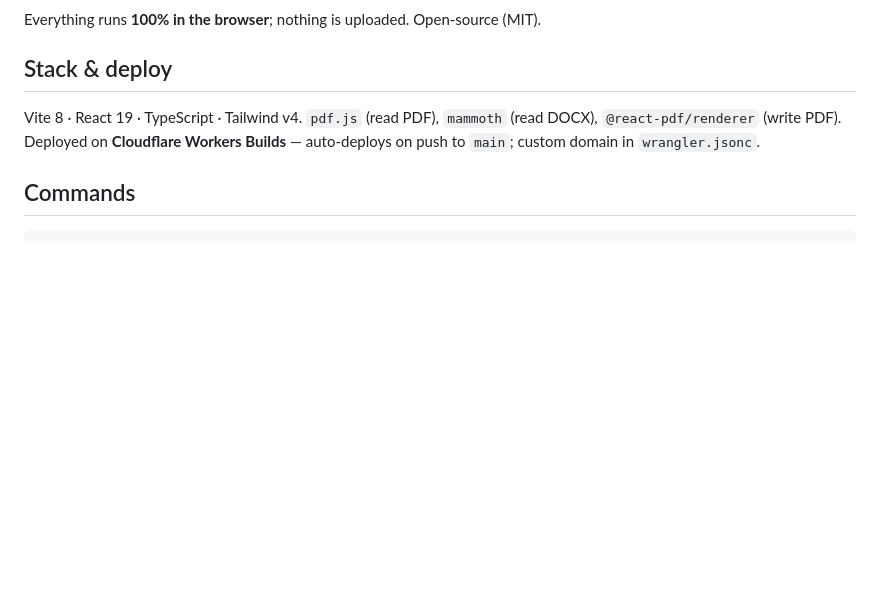
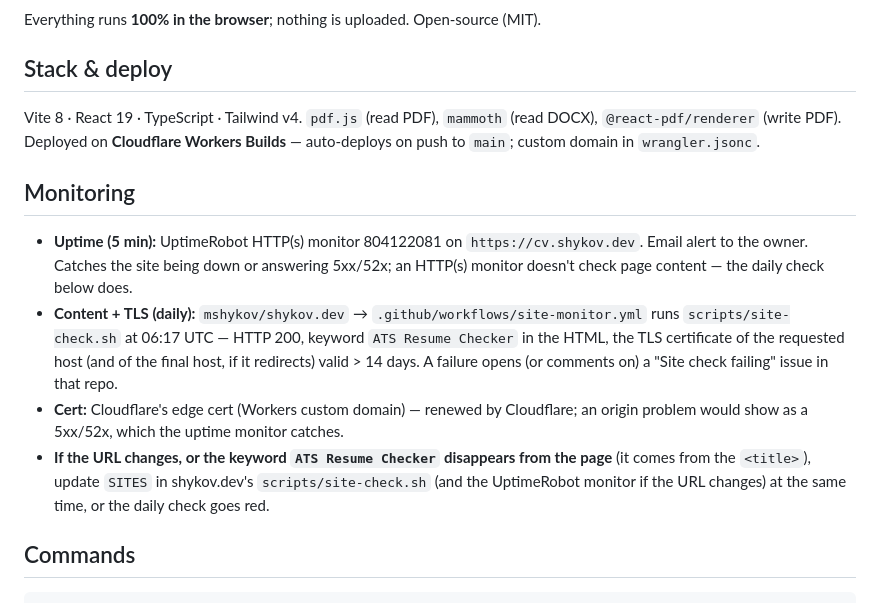
Before and after one commit to mshykov/cv.shykov.dev, a Markdown page: CLAUDE.md, the part around the change. GitHub-like rendering; blank space fills up the shorter version.

Commit message:
docs: uptime + TLS monitoring for the public site (#84)
* docs: document uptime + TLS monitoring for the public site

UptimeRobot HTTP(s)/Keyword monitor (5 min) plus the daily content and
certificate check in mshykov/shykov.dev (site-monitor.yml), what each
catches, and what to update when the domain or page title changes.

Co-Authored-By: Claude Opus 5.5 <noreply@anthropic.com>

* docs: monitoring wording matches what was verified (CodeRabbit)

- No claim about UptimeRobot plan limits: the monitor is HTTP(s), which
  does not check content; the daily check does.
- The daily check covers the requested and the final host certificate,
  not every hop of a redirect.
- Update the check when the URL changes or the keyword leaves the page,
  not on any title change.

Co-Authored-By: Claude Opus 5.5 <noreply@anthropic.com>

---------

Co-authored-by: Claude Opus 5.5 <noreply@anthropic.com>

````diff
--- a/CLAUDE.md
+++ b/CLAUDE.md
@@ -11,6 +11,22 @@ Everything runs **100% in the browser**; nothing is uploaded. Open-source (MIT).
 Vite 8 · React 19 · TypeScript · Tailwind v4. `pdf.js` (read PDF), `mammoth`
 (read DOCX), `@react-pdf/renderer` (write PDF). Deployed on **Cloudflare Workers
 Builds** — auto-deploys on push to `main`; custom domain in `wrangler.jsonc`.
+
+## Monitoring
+
+- **Uptime (5 min):** UptimeRobot HTTP(s) monitor 804122081 on `https://cv.shykov.dev`. Email alert to the owner. Catches the site being
+  down or answering 5xx/52x; an HTTP(s) monitor doesn't check page content — the
+  daily check below does.
+- **Content + TLS (daily):** `mshykov/shykov.dev` → `.github/workflows/site-monitor.yml`
+  runs `scripts/site-check.sh` at 06:17 UTC — HTTP 200, keyword `ATS Resume Checker` in the HTML,
+  the TLS certificate of the requested host (and of the final host, if it
+  redirects) valid > 14 days. A failure opens (or comments
+  on) a "Site check failing" issue in that repo.
+- **Cert:** Cloudflare's edge cert (Workers custom domain) — renewed by Cloudflare; an origin
+  problem would show as a 5xx/52x, which the uptime monitor catches.
+- **If the URL changes, or the keyword `ATS Resume Checker` disappears from the page** (it comes
+  from the `<title>`), update `SITES` in shykov.dev's `scripts/site-check.sh` (and the
+  UptimeRobot monitor if the URL changes) at the same time, or the daily check goes red.
 
 ## Commands
 ```bash
````
